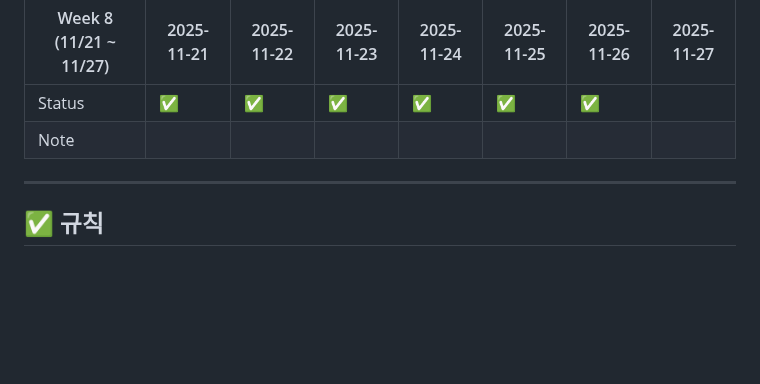
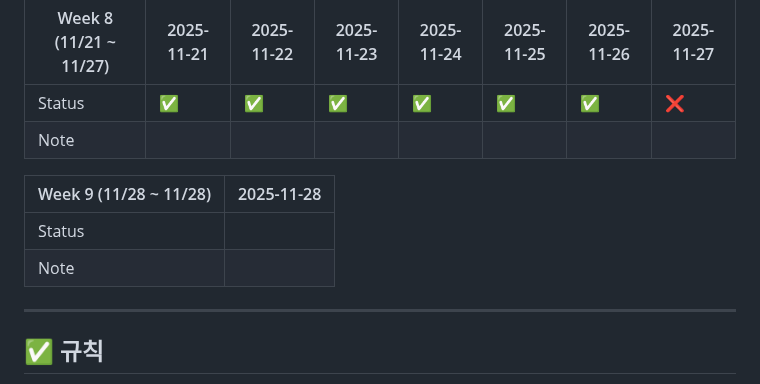
Before and after one commit to FerryLa/PCSQL-Practice, a Markdown page: 01_cert_week_7/README.md, the part around the change. Rendered like a GitHub page; blank space fills up the shorter version.

Commit message:
chore: update weekly progress

```diff
--- a/01_cert_week_7/README.md
+++ b/01_cert_week_7/README.md
@@ -45,8 +45,13 @@
 
 | Week 8 (11/21 ~ 11/27) | 2025-11-21 | 2025-11-22 | 2025-11-23 | 2025-11-24 | 2025-11-25 | 2025-11-26 | 2025-11-27 |
 |------------|------------|------------|------------|------------|------------|------------|------------|
-| Status | ✅ | ✅ | ✅ | ✅ | ✅ | ✅ |  |
+| Status | ✅ | ✅ | ✅ | ✅ | ✅ | ✅ | ❌ |
 | Note |  |  |  |  |  |  |  |
+
+| Week 9 (11/28 ~ 11/28) | 2025-11-28 |
+|------------|------------|
+| Status |  |
+| Note |  |
 <!-- PROGRESS:END -->
 
 
```
